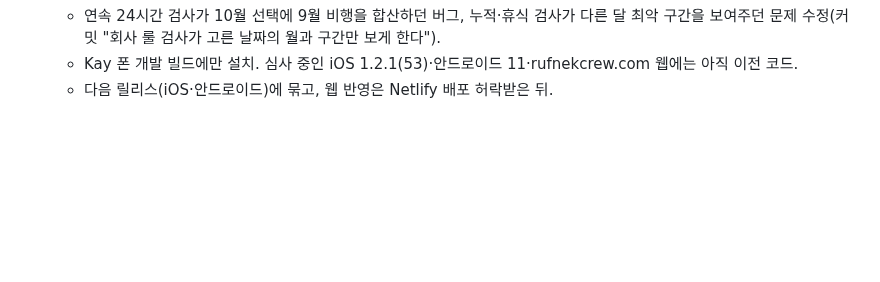
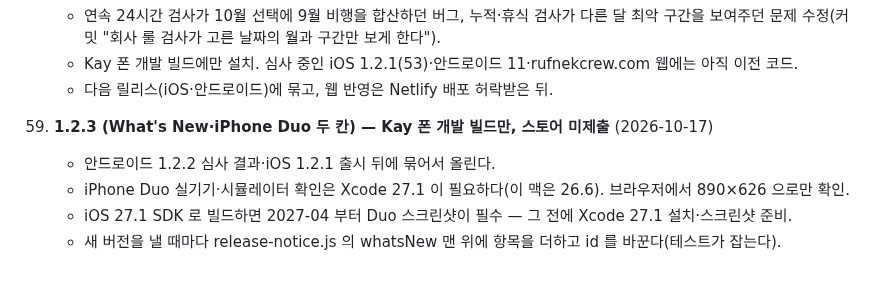
Before and after one commit to rufnek737/crewswap, a Markdown page: OPEN_ITEMS.md, the part around the change. Drawn GitHub-style; blank space fills up the shorter version.

Commit message:
OPEN_ITEMS 60: 1.2.3 반영 대기, Duo 확인 조건
Co-Authored-By: Claude Opus 5.5 <noreply@anthropic.com>

```diff
--- a/OPEN_ITEMS.md
+++ b/OPEN_ITEMS.md
@@ -515,3 +515,9 @@ A·C/BLH/CC/Pos` 다. 사번·방송등급이 CC 열 안에 같이 오는지,
     - 연속 24시간 검사가 10월 선택에 9월 비행을 합산하던 버그, 누적·휴식 검사가 다른 달 최악 구간을 보여주던 문제 수정(커밋 "회사 룰 검사가 고른 날짜의 월과 구간만 보게 한다").
     - Kay 폰 개발 빌드에만 설치. 심사 중인 iOS 1.2.1(53)·안드로이드 11·rufnekcrew.com 웹에는 아직 이전 코드.
     - 다음 릴리스(iOS·안드로이드)에 묶고, 웹 반영은 Netlify 배포 허락받은 뒤.
+
+60. **1.2.3 (What's New·iPhone Duo 두 칸) — Kay 폰 개발 빌드만, 스토어 미제출** (2026-10-17)
+    - 안드로이드 1.2.2 심사 결과·iOS 1.2.1 출시 뒤에 묶어서 올린다.
+    - iPhone Duo 실기기·시뮬레이터 확인은 Xcode 27.1 이 필요하다(이 맥은 26.6). 브라우저에서 890×626 으로만 확인.
+    - iOS 27.1 SDK 로 빌드하면 2027-04 부터 Duo 스크린샷이 필수 — 그 전에 Xcode 27.1 설치·스크린샷 준비.
+    - 새 버전을 낼 때마다 release-notice.js 의 whatsNew 맨 위에 항목을 더하고 id 를 바꾼다(테스트가 잡는다).
```
